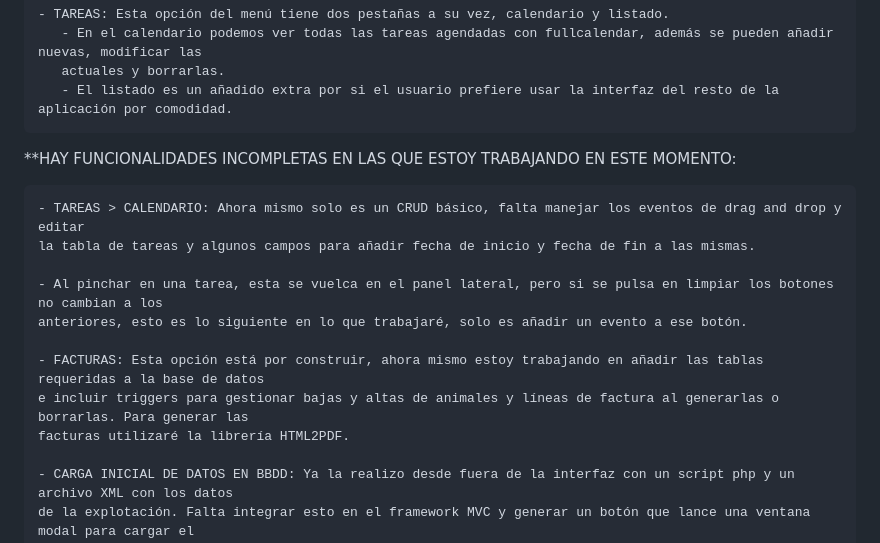
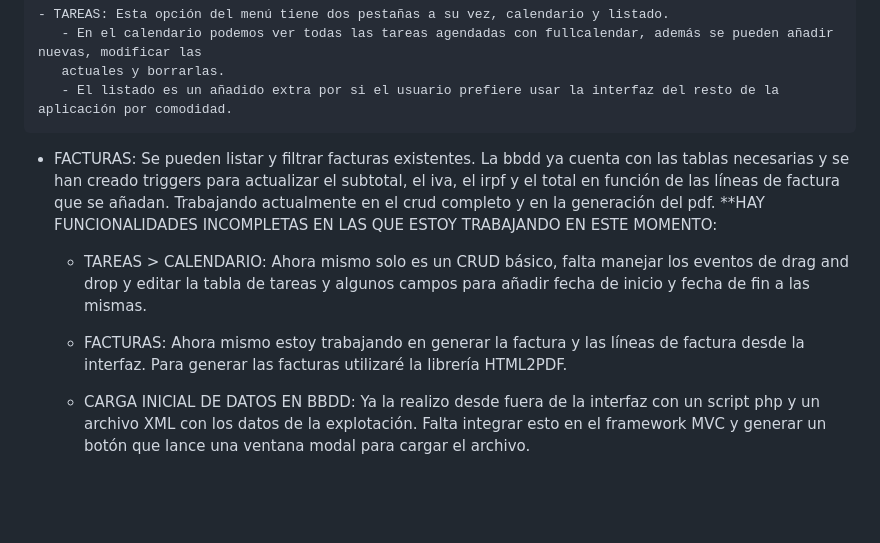
Before and after one commit to ElenaPerez163/Dehesa, a Markdown page: README.md, the part around the change. GitHub-like rendering; blank space fills up the shorter version.

```diff
--- a/README.md
+++ b/README.md
@@ -44,17 +44,13 @@ NOTAS DE DESARROLLO:
        actuales y borrarlas.
        - El listado es un añadido extra por si el usuario prefiere usar la interfaz del resto de la aplicación por comodidad.
 
-
+  - FACTURAS: Se pueden listar y filtrar facturas existentes. La bbdd ya cuenta con las tablas necesarias y se han creado triggers para actualizar el subtotal, el iva, el irpf y el total en función de las líneas de factura que se añadan. Trabajando actualmente en el crud completo y en la generación del pdf.
   **HAY FUNCIONALIDADES INCOMPLETAS EN LAS QUE ESTOY TRABAJANDO EN ESTE MOMENTO:
 
     - TAREAS > CALENDARIO: Ahora mismo solo es un CRUD básico, falta manejar los eventos de drag and drop y editar
     la tabla de tareas y algunos campos para añadir fecha de inicio y fecha de fin a las mismas.
 
-    - Al pinchar en una tarea, esta se vuelca en el panel lateral, pero si se pulsa en limpiar los botones no cambian a los
-    anteriores, esto es lo siguiente en lo que trabajaré, solo es añadir un evento a ese botón.
-
-    - FACTURAS: Esta opción está por construir, ahora mismo estoy trabajando en añadir las tablas requeridas a la base de datos
-    e incluir triggers para gestionar bajas y altas de animales y líneas de factura al generarlas o borrarlas. Para generar las
+    - FACTURAS: Ahora mismo estoy trabajando en generar la factura y las líneas de factura desde la interfaz. Para generar las
     facturas utilizaré la librería HTML2PDF.
 
     - CARGA INICIAL DE DATOS EN BBDD: Ya la realizo desde fuera de la interfaz con un script php y un archivo XML con los datos
```
